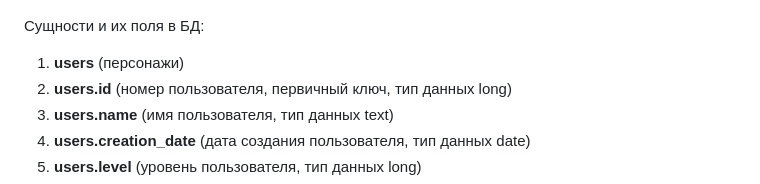
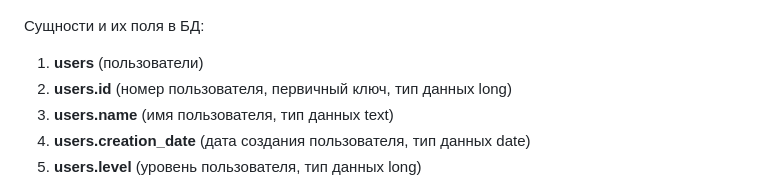
Before and after one commit to Doomaykaka/DeusMatrix, a Markdown page: README.md, the part around the change. GitHub-like rendering.

Commit message:
Fix documentation

```diff
--- a/README.md
+++ b/README.md
@@ -54,7 +54,7 @@ IDEF1X схема БД:
 
 Сущности и их поля в БД:
 
-1. **users** (персонажи)
+1. **users** (пользователи)
 2. **users.id** (номер пользователя, первичный ключ, тип данных long)
 3. **users.name** (имя пользователя, тип данных text)
 4. **users.creation_date** (дата создания пользователя, тип данных date)
```
